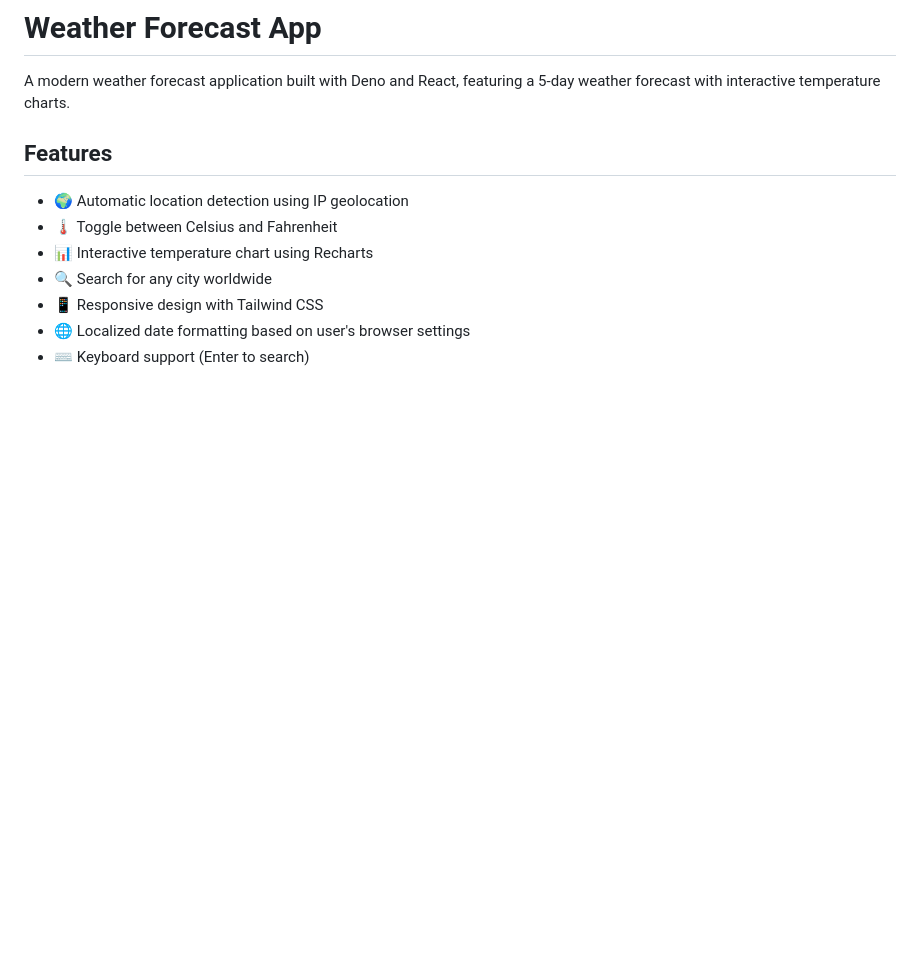
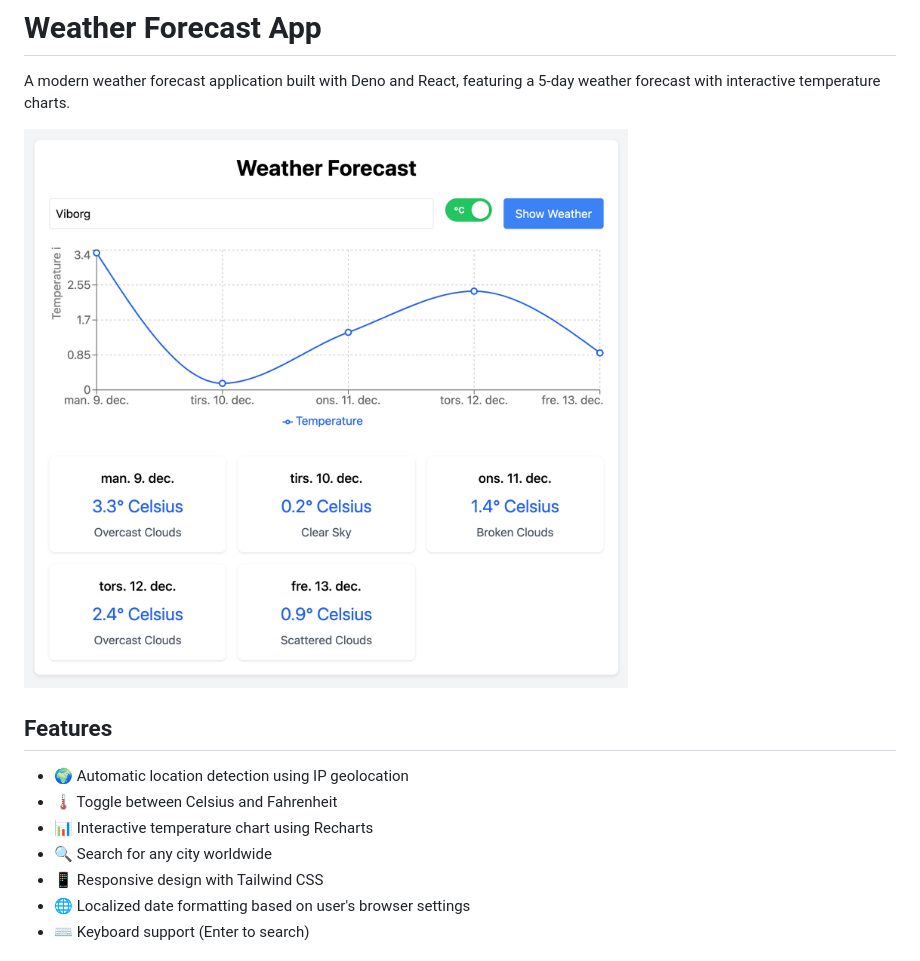
Before and after one commit to netsi1964/deno-weather-forecast, a Markdown page: README.md, the part around the change. Drawn GitHub-style; pictures changed too: image.png (added); blank space fills up the shorter version.

Commit message:
Ui changes

```diff
--- a/README.md
+++ b/README.md
@@ -1,6 +1,8 @@
 # Weather Forecast App
 
 A modern weather forecast application built with Deno and React, featuring a 5-day weather forecast with interactive temperature charts.
+
+![Weather Forecast App](image.png)
 
 ## Features
 
```
Also changed, not shown: 1 other file.
